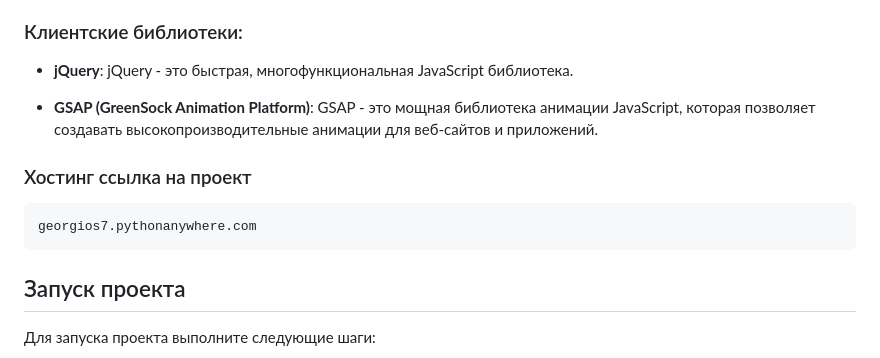
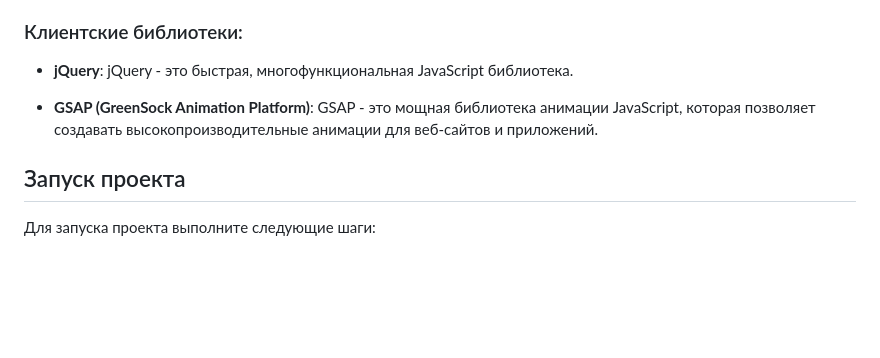
Before and after one commit to GeorgiosPython327Diploma/Diplo_Project, a Markdown page: README.md, the part around the change. GitHub-like rendering; blank space fills up the shorter version.

````diff
--- a/README.md
+++ b/README.md
@@ -107,13 +107,6 @@ Universal Digest Family - это гостевой блог, позволяющи
 
 
 
-### Хостинг ссылка на проект
-
-```
-georgios7.pythonanywhere.com
-```
-
-
 ## Запуск проекта
 
 Для запуска проекта выполните следующие шаги:
````
